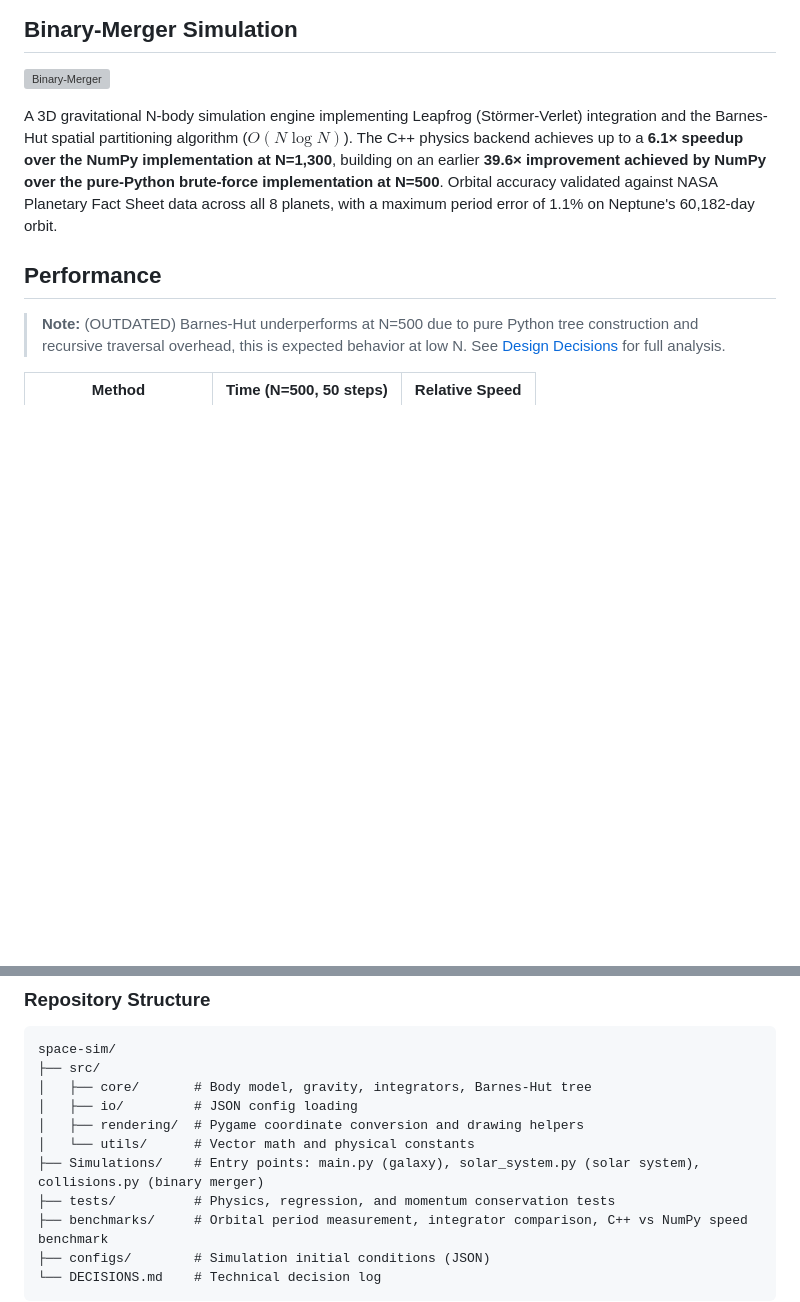
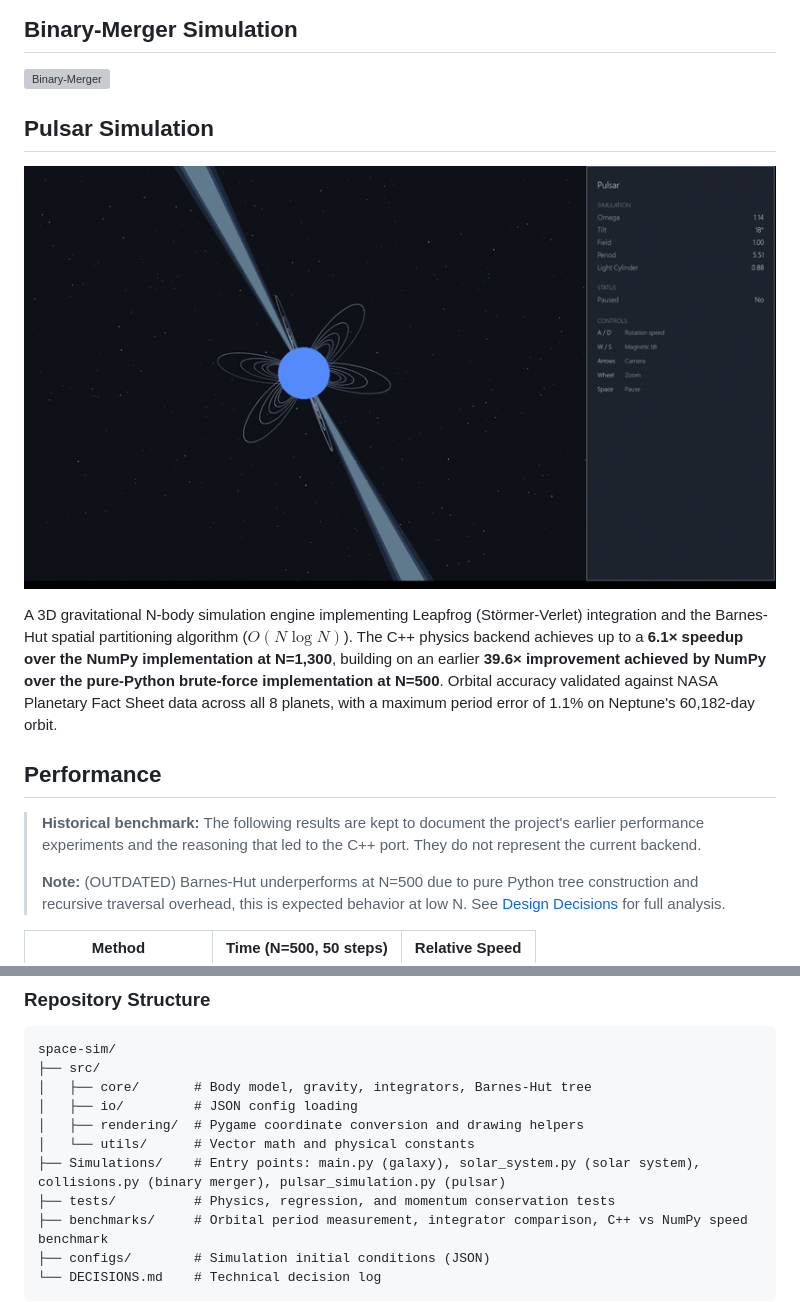
Before and after one commit to Coverst-ux/space-sim, a Markdown page: README.md, 2 parts joined by grey strips. Drawn GitHub-style; pictures changed too: Pulsar.gif (added); blank space fills up the shorter version; grey boxes are pictures that could not be loaded.

```diff
--- a/README.md
+++ b/README.md
@@ -17,10 +80,14 @@ I used AI for reviewing, planning, debugging advice, and research while making s
 ## Binary-Merger Simulation
 ![Binary-Merger](Binary_Merger.gif)
 
+## Pulsar Simulation
+![Pulsar](Pulsar.gif)
+
 A 3D gravitational N-body simulation engine implementing Leapfrog (Störmer-Verlet) integration and the Barnes-Hut spatial partitioning algorithm ($O(N \log N)$). The C++ physics backend achieves up to a **6.1× speedup over the NumPy implementation at N=1,300**, building on an earlier **39.6× improvement achieved by NumPy over the pure-Python brute-force implementation at N=500**. Orbital accuracy validated against NASA Planetary Fact Sheet data across all 8 planets, with a maximum period error of 1.1% on Neptune's 60,182-day orbit.
 
 ## Performance
-
+> **Historical benchmark:** The following results are kept to document the project's earlier performance experiments and the reasoning that led to the C++ port. They do not represent the current backend.
+>
 > **Note:** (OUTDATED) Barnes-Hut underperforms at N=500 due to pure Python tree construction and recursive traversal overhead, this is expected behavior at low N. See [Design Decisions](#design-decisions) for full analysis.
 
 | Method | Time (N=500, 50 steps) | Relative Speed |
@@ -203,7 +270,7 @@ space-sim/
 │   ├── io/         # JSON config loading
 │   ├── rendering/  # Pygame coordinate conversion and drawing helpers
 │   └── utils/      # Vector math and physical constants
-├── Simulations/    # Entry points: main.py (galaxy), solar_system.py (solar system), collisions.py (binary merger)
+├── Simulations/    # Entry points: main.py (galaxy), solar_system.py (solar system), collisions.py (binary merger), pulsar_simulation.py (pulsar)
 ├── tests/          # Physics, regression, and momentum conservation tests
 ├── benchmarks/     # Orbital period measurement, integrator comparison, C++ vs NumPy speed benchmark
 ├── configs/        # Simulation initial conditions (JSON)
```
Also changed, not shown: other parts of README.md (+65 -2 lines).
